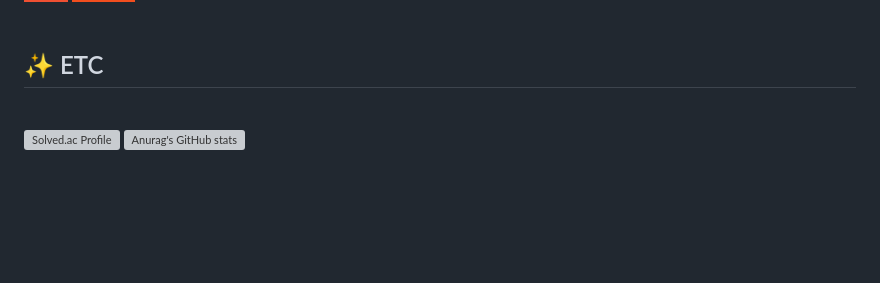
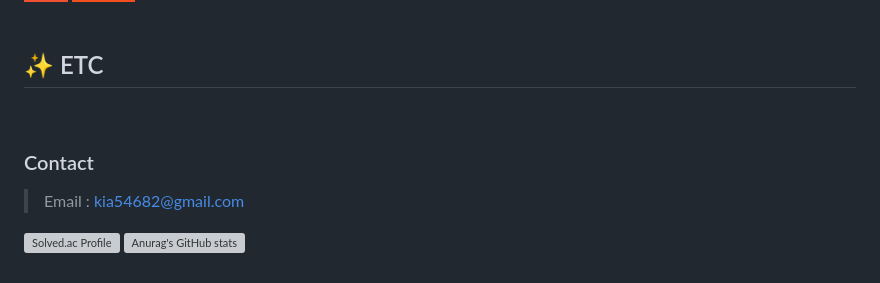
Before and after one commit to jnsia/jnsia, a Markdown page: README.md, the part around the change. GitHub-like rendering; badges without logos; blank space fills up the shorter version; grey boxes are pictures that could not be loaded.

```diff
--- a/README.md
+++ b/README.md
@@ -97,6 +97,10 @@
 
 <br>
 
+### Contact
+
+> Email : kia54682@gmail.com
+
 <div>
 
 [![Solved.ac Profile](http://mazassumnida.wtf/api/v2/generate_badge?boj=kia546)](https://solved.ac/kia546/)
```
